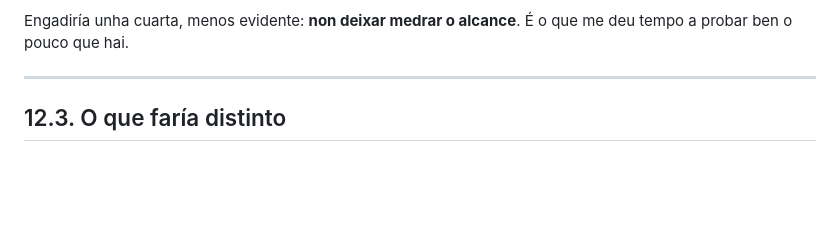
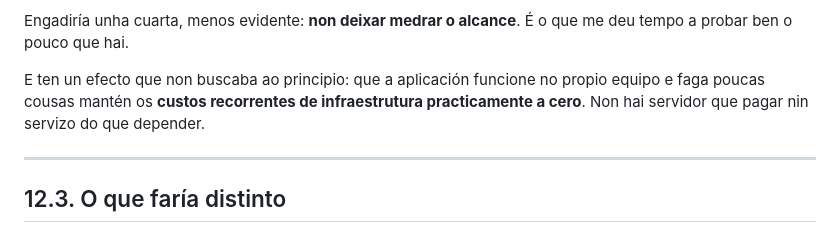
Before and after one commit to diegoamaro-dev/cafeteria-cash, a Markdown page: docs/memoria/12_CONCLUSIONS.md, the part around the change. GitHub-like rendering; blank space fills up the shorter version.

```diff
--- a/docs/memoria/12_CONCLUSIONS.md
+++ b/docs/memoria/12_CONCLUSIONS.md
@@ -61,6 +61,11 @@ sen enterarme.
 
 Engadiría unha cuarta, menos evidente: **non deixar medrar o alcance**. É o
 que me deu tempo a probar ben o pouco que hai.
+
+E ten un efecto que non buscaba ao principio: que a aplicación funcione no
+propio equipo e faga poucas cousas mantén os **custos recorrentes de
+infraestrutura practicamente a cero**. Non hai servidor que pagar nin servizo
+do que depender.
 
 ---
 
```
Also changed, not shown: docs/memoria/11_RESULTADOS.md (+114 -1 lines).
